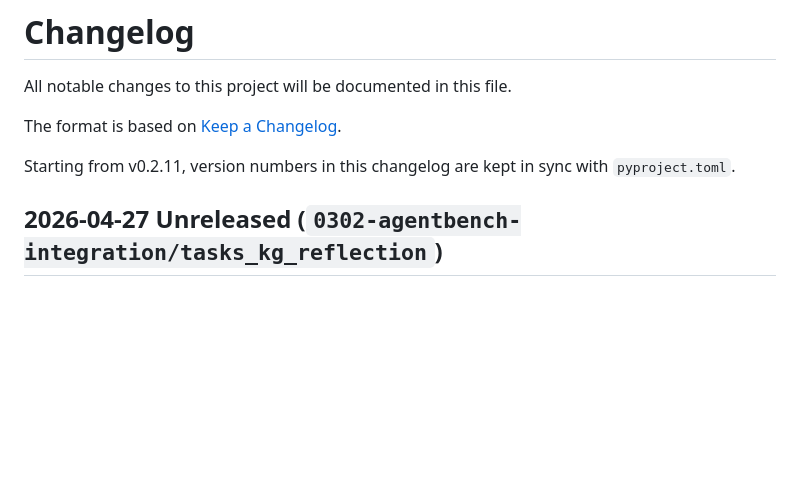
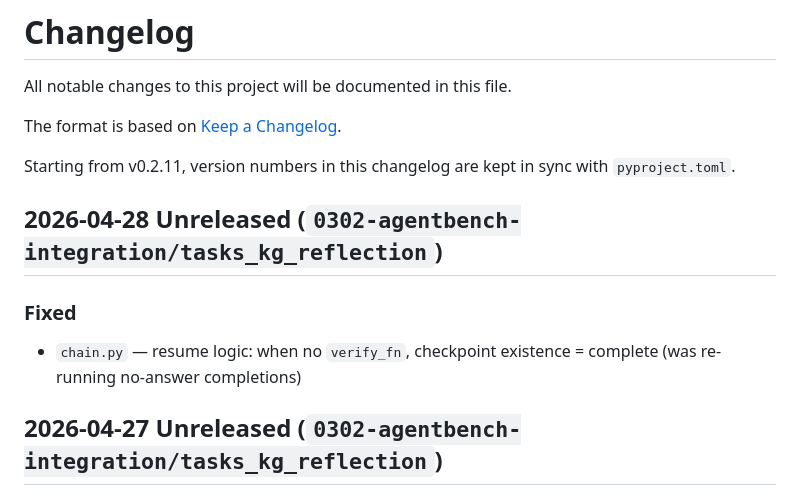
Before and after one commit to xinzhel/lits-llm, a Markdown page: CHANGELOG.md, the part around the change. Rendered like a GitHub page; blank space fills up the shorter version.

Commit message:
fix: chain resume skip when no verify_fn + CHANGELOG date split

```diff
--- a/CHANGELOG.md
+++ b/CHANGELOG.md
@@ -6,6 +6,11 @@ The format is based on [Keep a Changelog](https://keepachangelog.com/en/1.0.0/).
 
 Starting from v0.2.11, version numbers in this changelog are kept in sync with `pyproject.toml`.
 
+
+## 2026-04-28 Unreleased (`0302-agentbench-integration/tasks_kg_reflection`)
+
+### Fixed
+- `chain.py` — resume logic: when no `verify_fn`, checkpoint existence = complete (was re-running no-answer completions)
 
 ## 2026-04-27 Unreleased (`0302-agentbench-integration/tasks_kg_reflection`)
 
```
